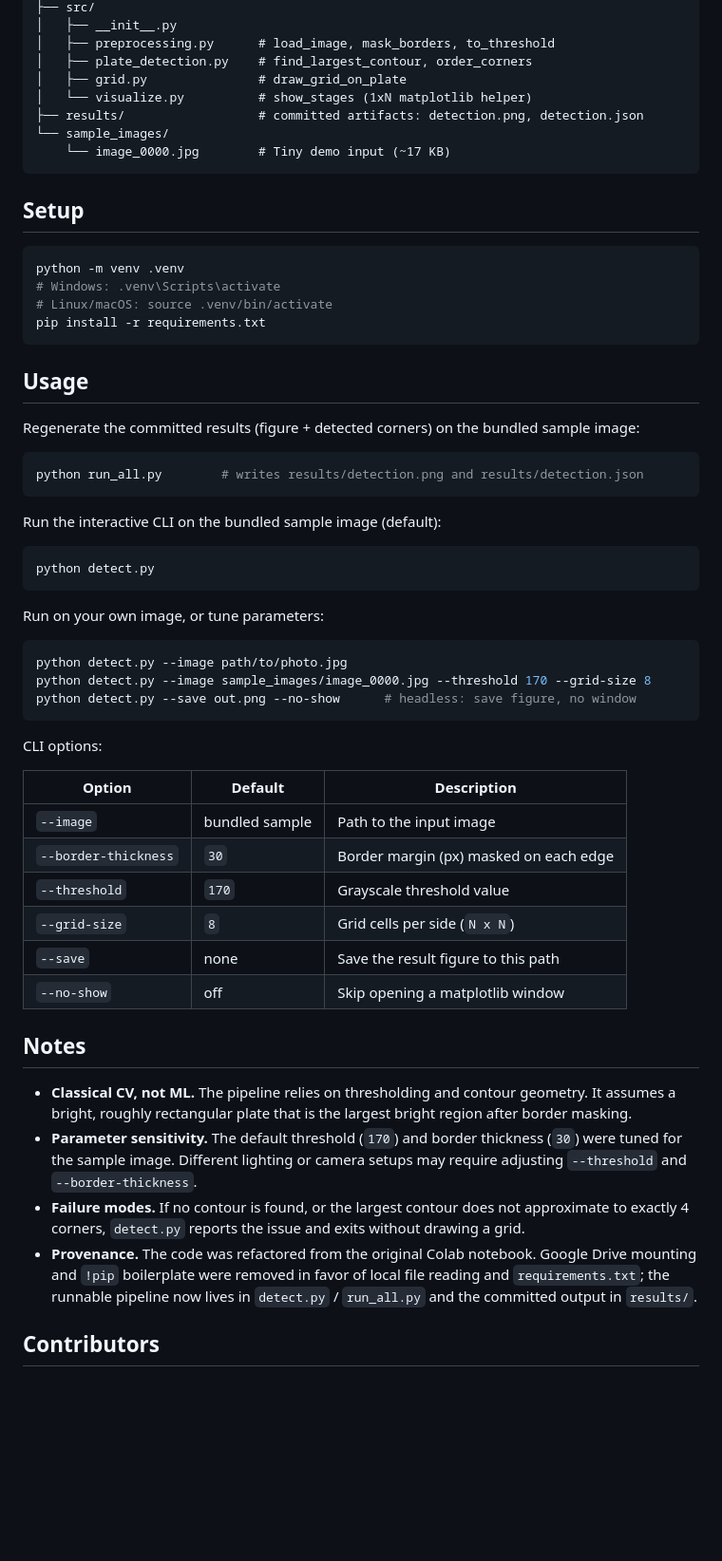
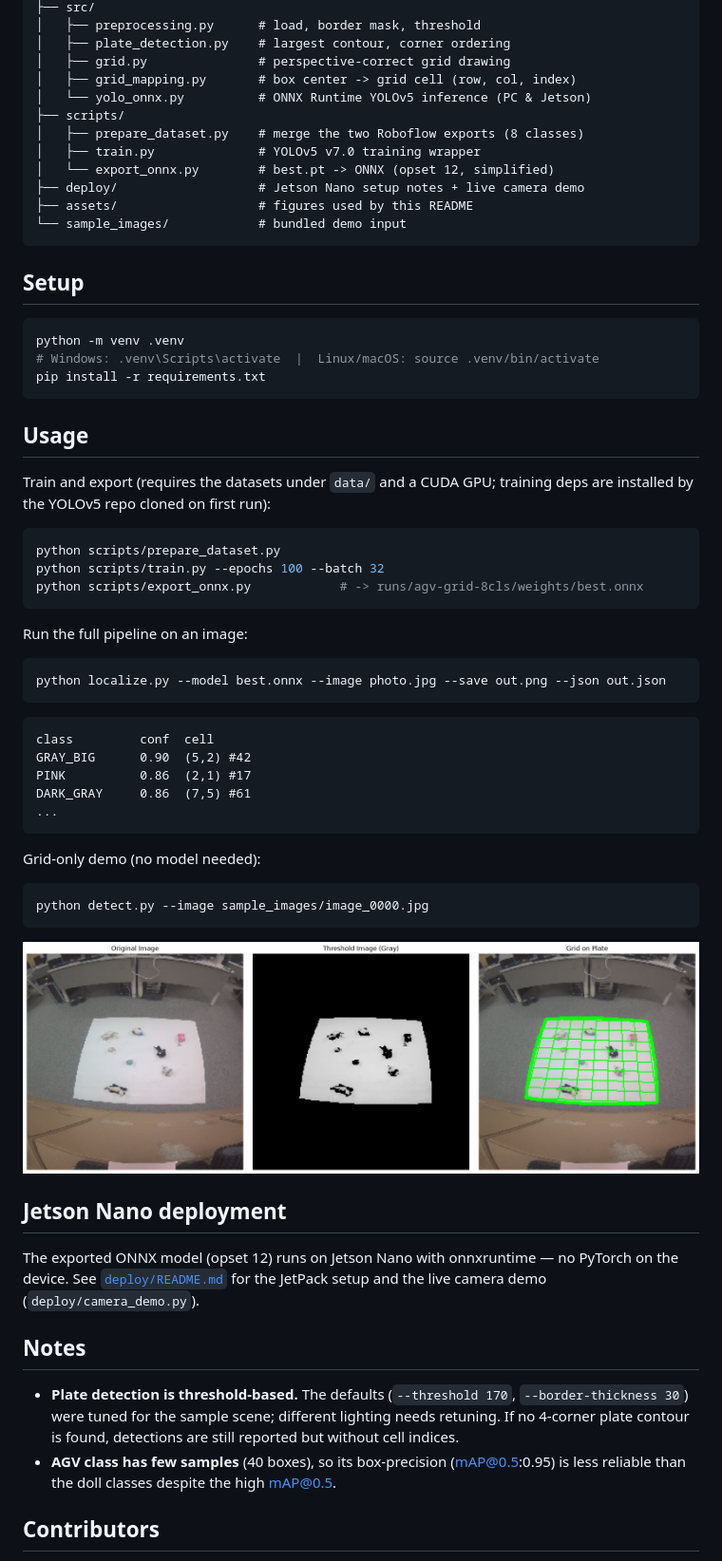
Before and after one commit to donghyeoni/agv-grid-localization, a Markdown page: README.md, the part around one of its changes. Shown at 95% size. Drawn GitHub-style; blank space fills up the shorter version.

````diff
--- a/README.md
+++ b/README.md
@@ -51,72 +70,74 @@ agv-plate-grid-detection/
 ├── src/
-│   ├── __init__.py
-│   ├── preprocessing.py      # load_image, mask_borders, to_threshold
-│   ├── plate_detection.py    # find_largest_contour, order_corners
-│   ├── grid.py               # draw_grid_on_plate
-│   └── visualize.py          # show_stages (1xN matplotlib helper)
-├── results/                  # committed artifacts: detection.png, detection.json
-└── sample_images/
-    └── image_0000.jpg        # Tiny demo input (~17 KB)
+│   ├── preprocessing.py      # load, border mask, threshold
+│   ├── plate_detection.py    # largest contour, corner ordering
+│   ├── grid.py               # perspective-correct grid drawing
+│   ├── grid_mapping.py       # box center -> grid cell (row, col, index)
+│   └── yolo_onnx.py          # ONNX Runtime YOLOv5 inference (PC & Jetson)
+├── scripts/
+│   ├── prepare_dataset.py    # merge the two Roboflow exports (8 classes)
+│   ├── train.py              # YOLOv5 v7.0 training wrapper
+│   └── export_onnx.py        # best.pt -> ONNX (opset 12, simplified)
+├── deploy/                   # Jetson Nano setup notes + live camera demo
+├── assets/                   # figures used by this README
+└── sample_images/            # bundled demo input
 ```
 
 ## Setup
 
 ```bash
 python -m venv .venv
-# Windows: .venv\Scripts\activate
-# Linux/macOS: source .venv/bin/activate
+# Windows: .venv\Scripts\activate  |  Linux/macOS: source .venv/bin/activate
 pip install -r requirements.txt
 ```
 
 ## Usage
 
-Regenerate the committed results (figure + detected corners) on the bundled
-sample image:
+Train and export (requires the datasets under `data/` and a CUDA GPU;
+training deps are installed by the YOLOv5 repo cloned on first run):
 
 ```bash
-python run_all.py        # writes results/detection.png and results/detection.json
+python scripts/prepare_dataset.py
+python scripts/train.py --epochs 100 --batch 32
+python scripts/export_onnx.py            # -> runs/agv-grid-8cls/weights/best.onnx
 ```
 
-Run the interactive CLI on the bundled sample image (default):
+Run the full pipeline on an image:
 
 ```bash
-python detect.py
+python localize.py --model best.onnx --image photo.jpg --save out.png --json out.json
 ```
 
-Run on your own image, or tune parameters:
+```
+class         conf  cell
+GRAY_BIG      0.90  (5,2) #42
+PINK          0.86  (2,1) #17
+DARK_GRAY     0.86  (7,5) #61
+...
+```
+
+Grid-only demo (no model needed):
 
 ```bash
-python detect.py --image path/to/photo.jpg
-python detect.py --image sample_images/image_0000.jpg --threshold 170 --grid-size 8
-python detect.py --save out.png --no-show      # headless: save figure, no window
+python detect.py --image sample_images/image_0000.jpg
 ```
 
-CLI options:
+![grid stages](assets/grid_stages.png)
 
-| Option | Default | Description |
-| --- | --- | --- |
-| `--image` | bundled sample | Path to the input image |
-| `--border-thickness` | `30` | Border margin (px) masked on each edge |
-| `--threshold` | `170` | Grayscale threshold value |
-| `--grid-size` | `8` | Grid cells per side (`N x N`) |
-| `--save` | none | Save the result figure to this path |
-| `--no-show` | off | Skip opening a matplotlib window |
+## Jetson Nano deployment
+
+The exported ONNX model (opset 12) runs on Jetson Nano with onnxruntime —
+no PyTorch on the device. See [`deploy/README.md`](deploy/README.md) for the
+JetPack setup and the live camera demo (`deploy/camera_demo.py`).
 
 ## Notes
 
-- **Classical CV, not ML.** The pipeline relies on thresholding and contour
-  geometry. It assumes a bright, roughly rectangular plate that is the largest
-  bright region after border masking.
-- **Parameter sensitivity.** The default threshold (`170`) and border thickness
-  (`30`) were tuned for the sample image. Different lighting or camera setups may
-  require adjusting `--threshold` and `--border-thickness`.
-- **Failure modes.** If no contour is found, or the largest contour does not
-  approximate to exactly 4 corners, `detect.py` reports the issue and exits
-  without drawing a grid.
-- **Provenance.** The code was refactored from the original Colab notebook.
-  Google Drive mounting and `!pip` boilerplate were removed in favor of local
-  file reading and `requirements.txt`; the runnable pipeline now lives in
-  `detect.py` / `run_all.py` and the committed output in `results/`.
+- **Plate detection is threshold-based.** The defaults (`--threshold 170`,
+  `--border-thickness 30`) were tuned for the sample scene; different lighting
+  needs retuning. If no 4-corner plate contour is found, detections are still
+  reported but without cell indices.
+- **AGV class has few samples** (40 boxes), so its box-precision
+  (mAP@0.5:0.95) is less reliable than the doll classes despite the high
+  mAP@0.5.
 
 ## Contributors
 
````
Also changed, not shown: other parts of README.md (+55 -36 lines), RESULTS.md (deleted, +0 -30 lines), deploy/README.md (added, +40 -0 lines), assets/grid_stages.png (renamed from results/detection.png), assets/pipeline_demo.jpg (added), assets/training_curves.png (added), 10 other files.
